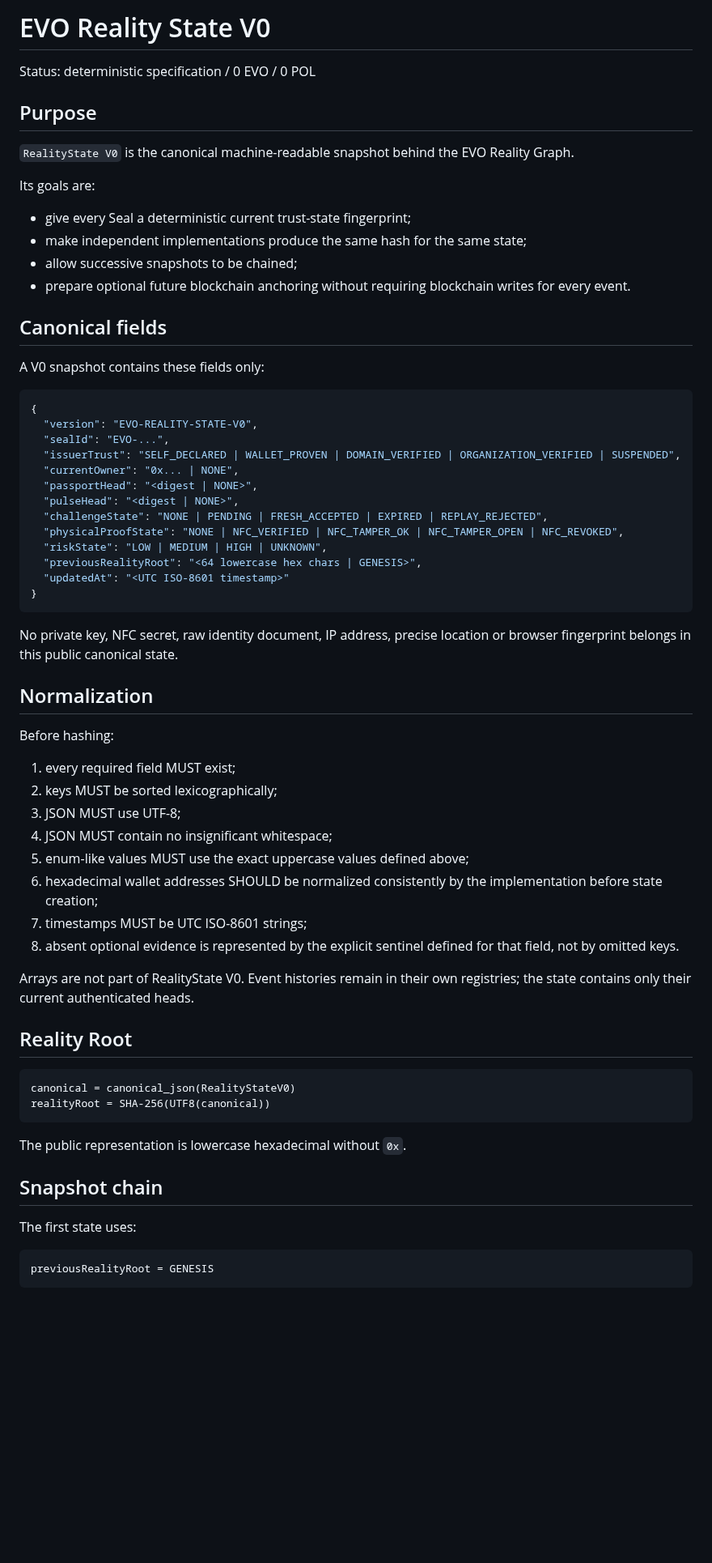
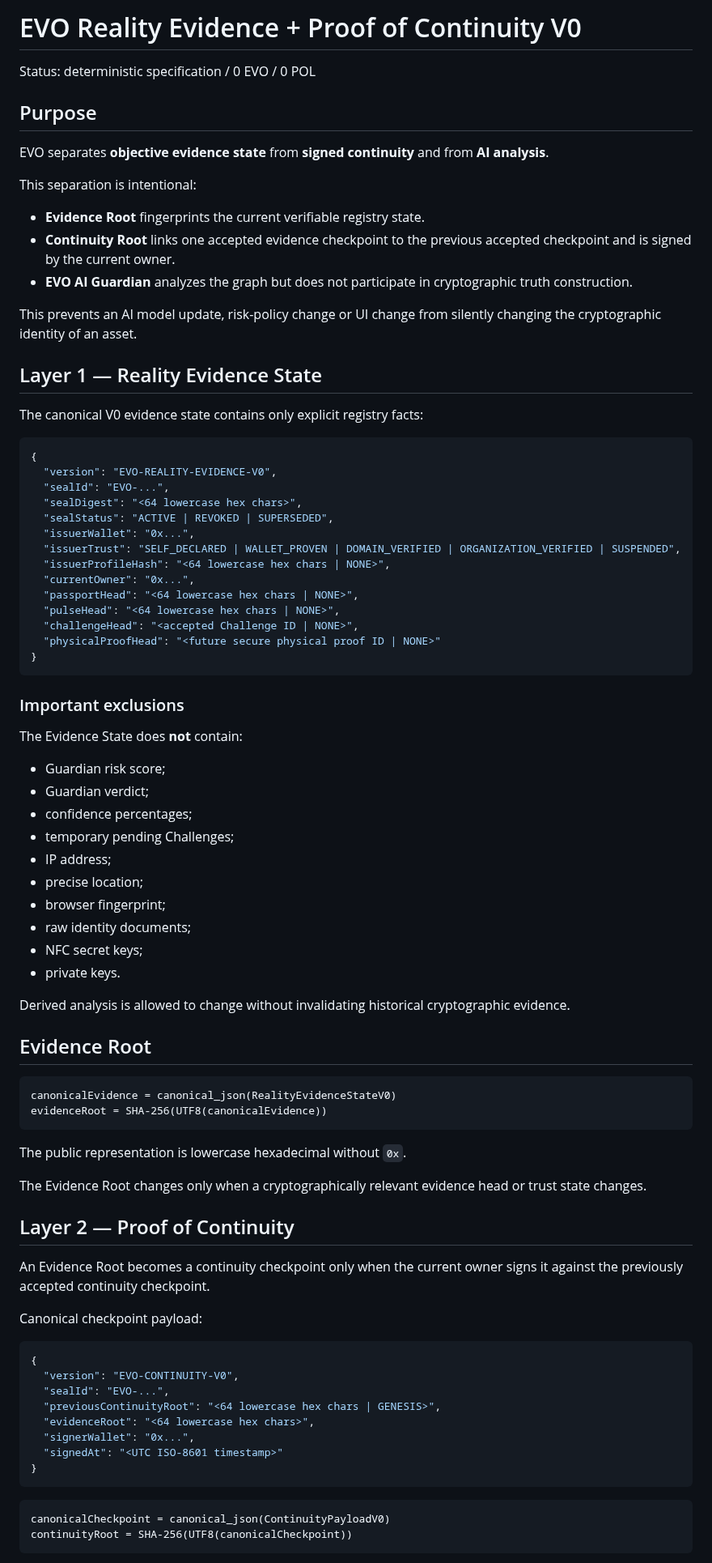
Before and after one commit to lionelricca/evo-protocol, a Markdown page: docs/REALITY_STATE_V0.md, the part around one of its changes. Shown at 81% size. GitHub-like rendering; blank space fills up the shorter version.

Commit message:
Separate evidence roots from signed continuity roots

````diff
--- a/docs/REALITY_STATE_V0.md
+++ b/docs/REALITY_STATE_V0.md
@@ -1,69 +1,87 @@
-# EVO Reality State V0
+# EVO Reality Evidence + Proof of Continuity V0
 
 Status: deterministic specification / 0 EVO / 0 POL
 
 ## Purpose
 
-`RealityState V0` is the canonical machine-readable snapshot behind the EVO Reality Graph.
+EVO separates **objective evidence state** from **signed continuity** and from **AI analysis**.
 
-Its goals are:
+This separation is intentional:
 
-- give every Seal a deterministic current trust-state fingerprint;
-- make independent implementations produce the same hash for the same state;
-- allow successive snapshots to be chained;
-- prepare optional future blockchain anchoring without requiring blockchain writes for every event.
+- **Evidence Root** fingerprints the current verifiable registry state.
+- **Continuity Root** links one accepted evidence checkpoint to the previous accepted checkpoint and is signed by the current owner.
+- **EVO AI Guardian** analyzes the graph but does not participate in cryptographic truth construction.
 
-## Canonical fields
+This prevents an AI model update, risk-policy change or UI change from silently changing the cryptographic identity of an asset.
 
-A V0 snapshot contains these fields only:
+## Layer 1 — Reality Evidence State
+
+The canonical V0 evidence state contains only explicit registry facts:
 
 ```json
 {
-  "version": "EVO-REALITY-STATE-V0",
+  "version": "EVO-REALITY-EVIDENCE-V0",
   "sealId": "EVO-...",
+  "sealDigest": "<64 lowercase hex chars>",
+  "sealStatus": "ACTIVE | REVOKED | SUPERSEDED",
+  "issuerWallet": "0x...",
   "issuerTrust": "SELF_DECLARED | WALLET_PROVEN | DOMAIN_VERIFIED | ORGANIZATION_VERIFIED | SUSPENDED",
-  "currentOwner": "0x... | NONE",
-  "passportHead": "<digest | NONE>",
-  "pulseHead": "<digest | NONE>",
-  "challengeState": "NONE | PENDING | FRESH_ACCEPTED | EXPIRED | REPLAY_REJECTED",
-  "physicalProofState": "NONE | NFC_VERIFIED | NFC_TAMPER_OK | NFC_TAMPER_OPEN | NFC_REVOKED",
-  "riskState": "LOW | MEDIUM | HIGH | UNKNOWN",
-  "previousRealityRoot": "<64 lowercase hex chars | GENESIS>",
-  "updatedAt": "<UTC ISO-8601 timestamp>"
+  "issuerProfileHash": "<64 lowercase hex chars | NONE>",
+  "currentOwner": "0x...",
+  "passportHead": "<64 lowercase hex chars | NONE>",
+  "pulseHead": "<64 lowercase hex chars | NONE>",
+  "challengeHead": "<accepted Challenge ID | NONE>",
+  "physicalProofHead": "<future secure physical proof ID | NONE>"
 }
 ```
 
-No private key, NFC secret, raw identity document, IP address, precise location or browser fingerprint belongs in this public canonical state.
+### Important exclusions
 
-## Normalization
+The Evidence State does **not** contain:
 
-Before hashing:
+- Guardian risk score;
+- Guardian verdict;
+- confidence percentages;
+- temporary pending Challenges;
+- IP address;
+- precise location;
+- browser fingerprint;
+- raw identity documents;
+- NFC secret keys;
+- private keys.
 
-1. every required field MUST exist;
-2. keys MUST be sorted lexicographically;
-3. JSON MUST use UTF-8;
-4. JSON MUST contain no insignificant whitespace;
-5. enum-like values MUST use the exact uppercase values defined above;
-6. hexadecimal wallet addresses SHOULD be normalized consistently by the implementation before state creation;
-7. timestamps MUST be UTC ISO-8601 strings;
-8. absent optional evidence is represented by the explicit sentinel defined for that field, not by omitted keys.
+Derived analysis is allowed to change without invalidating historical cryptographic evidence.
 
-Arrays are not part of RealityState V0. Event histories remain in their own registries; the state contains only their current authenticated heads.
-
-## Reality Root
+## Evidence Root
 
 ```text
-canonical = canonical_json(RealityStateV0)
-realityRoot = SHA-256(UTF8(canonical))
+canonicalEvidence = canonical_json(RealityEvidenceStateV0)
+evidenceRoot = SHA-256(UTF8(canonicalEvidence))
 ```
 
 The public representation is lowercase hexadecimal without `0x`.
 
-## Snapshot chain
+The Evidence Root changes only when a cryptographically relevant evidence head or trust state changes.
 
-The first state uses:
+## Layer 2 — Proof of Continuity
+
+An Evidence Root becomes a continuity checkpoint only when the current owner signs it against the previously accepted continuity checkpoint.
+
+Canonical checkpoint payload:
+
+```json
+{
+  "version": "EVO-CONTINUITY-V0",
+  "sealId": "EVO-...",
+  "previousContinuityRoot": "<64 lowercase hex chars | GENESIS>",
+  "evidenceRoot": "<64 lowercase hex chars>",
+  "signerWallet": "0x...",
+  "signedAt": "<UTC ISO-8601 timestamp>"
+}
+```
 
 ```text
-previousRealityRoot = GENESIS
+canonicalCheckpoint = canonical_json(ContinuityPayloadV0)
+continuityRoot = SHA-256(UTF8(canonicalCheckpoint))
 ```
 
````
Also changed, not shown: other parts of docs/REALITY_STATE_V0.md (+81 -46 lines).
